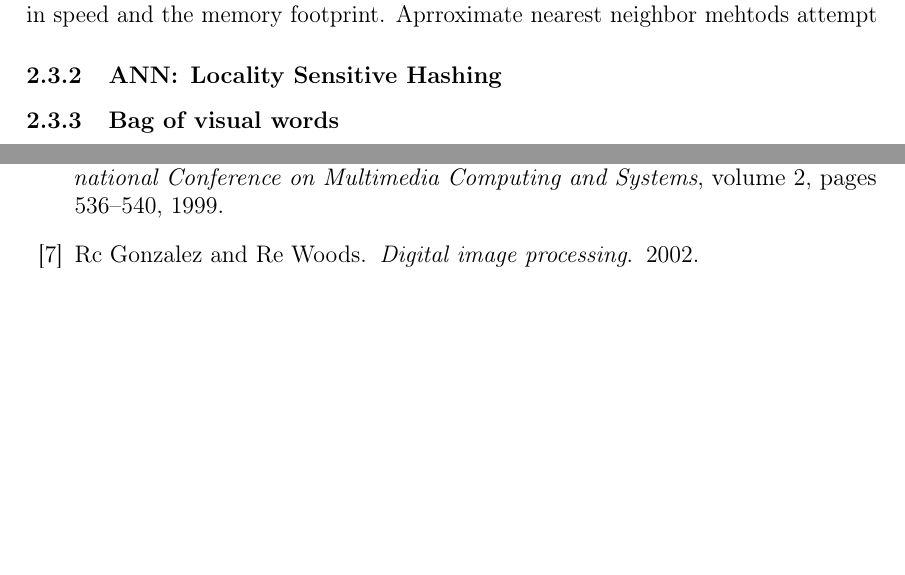
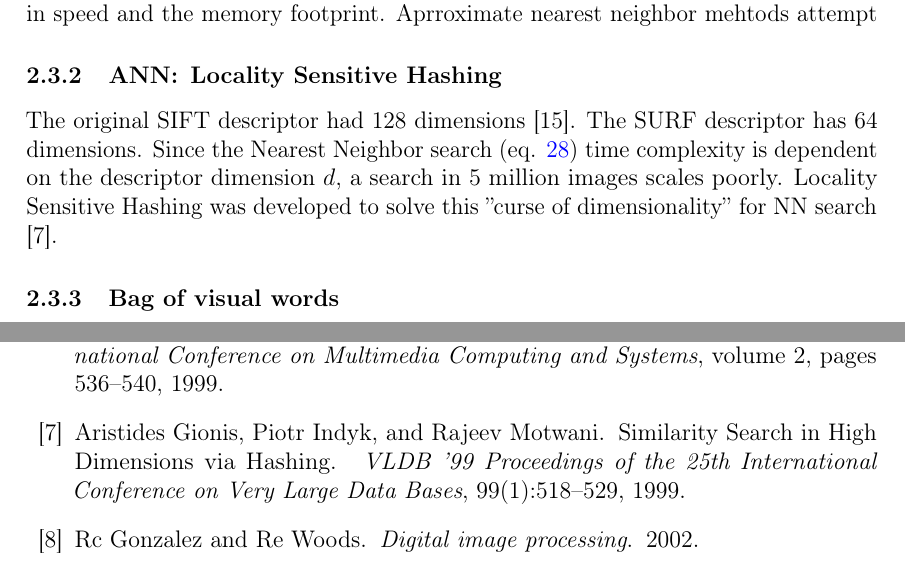
Before and after one commit to sulmanen/hash-thesis, a LaTeX thesis (hash.tex): two parts of pages 23 and 36 of 39, joined at a grey line, cut so that both start at the same text, the shorter picture padded with empty space. Compiled offline with pdfLaTeX; a LaTeX package or settings file that is missing is left out.

Commit message:
motivate LSH

```diff
--- a/hash.tex
+++ b/hash.tex
@@ -907,6 +907,8 @@ NN(x) = arg \min_{y\in Y}\norm{x-y}^2
 To improve scalability, one can relax the conditions on nearest neighbor. The tradeoffs involved (fig. \ref{nntradeoffs}) are memory footprint, as the descriptors the faster the memory the descriptors are stored in, the more computationally feasible matching becomes at large scale. Increasing the quality of the matches will require sacrifices in speed and the memory footprint. Aprroximate nearest neighbor mehtods attempt
 
 \subsubsection{ANN: Locality Sensitive Hashing}
+The original SIFT descriptor had 128 dimensions \cite{Lowe1999}.  The SURF descriptor has 64 dimensions. Since the Nearest Neighbor search (eq. \ref{nneq}) time complexity is dependent on the descriptor dimension $d$, a search in 5 million images scales poorly. Locality Sensitive Hashing was developed to solve this ''curse of dimensionality'' for NN search \cite{Gionis1999}.
+
 
 
 \subsubsection{Bag of visual words}
```
